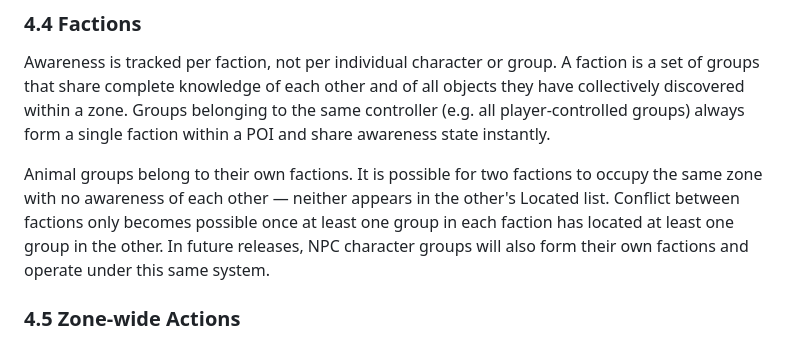
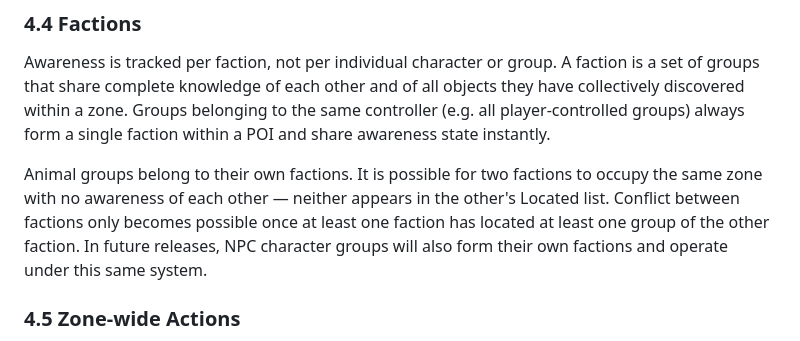
Before and after one commit to dx-games-1339/ironbound, a Markdown page: docs_v30.md, the part around the change. GitHub-like rendering.

```diff
--- a/docs_v30.md
+++ b/docs_v30.md
@@ -276,7 +276,7 @@ After each discovery pulse, awareness states are re-evaluated for all affected o
 
 Awareness is tracked per faction, not per individual character or group. A faction is a set of groups that share complete knowledge of each other and of all objects they have collectively discovered within a zone. Groups belonging to the same controller (e.g. all player-controlled groups) always form a single faction within a POI and share awareness state instantly.
 
-Animal groups belong to their own factions. It is possible for two factions to occupy the same zone with no awareness of each other — neither appears in the other's Located list. Conflict between factions only becomes possible once at least one group in each faction has located at least one group in the other. In future releases, NPC character groups will also form their own factions and operate under this same system.
+Animal groups belong to their own factions. It is possible for two factions to occupy the same zone with no awareness of each other — neither appears in the other's Located list. Conflict between factions only becomes possible once at least one faction has located at least one group of the other faction. In future releases, NPC character groups will also form their own factions and operate under this same system.
 
 ### 4.5 Zone-wide Actions
 
```
